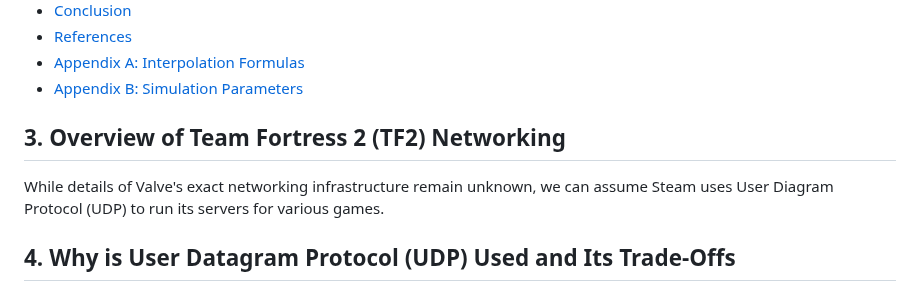
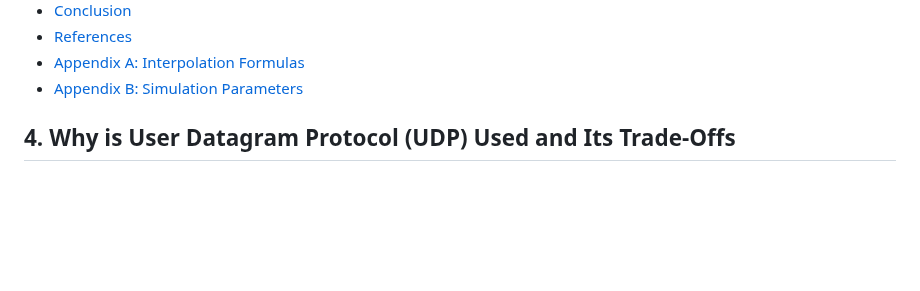
Before and after one commit to joeykap123/Projects, a Markdown page: NetworkingInVideoGames/docs/ResearchDoc.md, the part around the change. Drawn GitHub-style; blank space fills up the shorter version.

```diff
--- a/NetworkingInVideoGames/docs/ResearchDoc.md
+++ b/NetworkingInVideoGames/docs/ResearchDoc.md
@@ -28,10 +28,6 @@ Team Fortress 2 is often notated by the informal name, **TF2**, and as such I wi
 - [References](#15-references)
 - [Appendix A: Interpolation Formulas](#appendix-a-interpolation-formulas)
 - [Appendix B: Simulation Parameters](#appendix-b-simulation-parameters)
-
-## 3. Overview of Team Fortress 2 (TF2) Networking
-
-While details of Valve's exact networking infrastructure remain unknown, we can assume Steam uses User Diagram Protocol (UDP) to run its servers for various games.
 
 ## 4. Why is User Datagram Protocol (UDP) Used and Its Trade-Offs
 Two major connection protocols are used throughout the world; TCP and UDP. Many online games, streaming services, and video conferencing applications use UDP. Let us examine why TF2 uses UDP.
```
